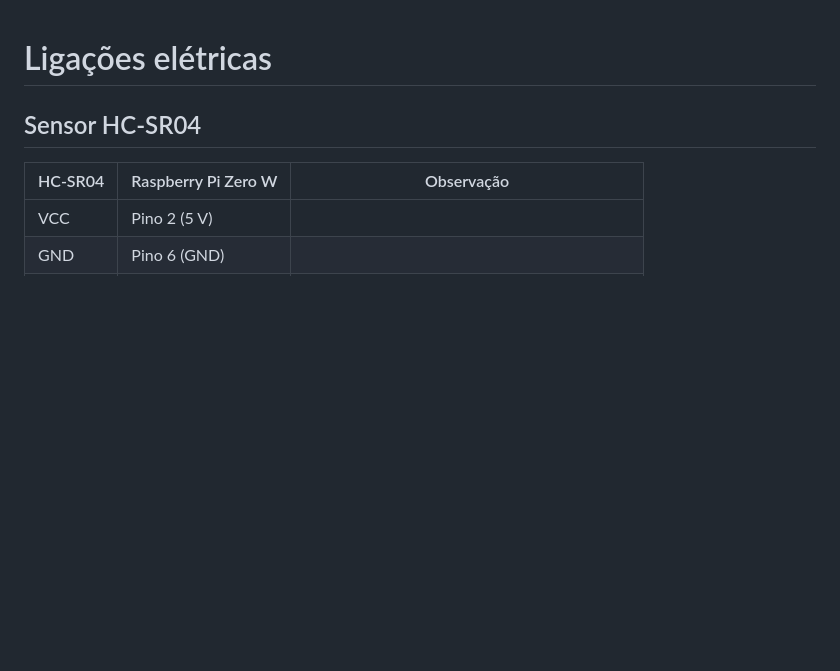
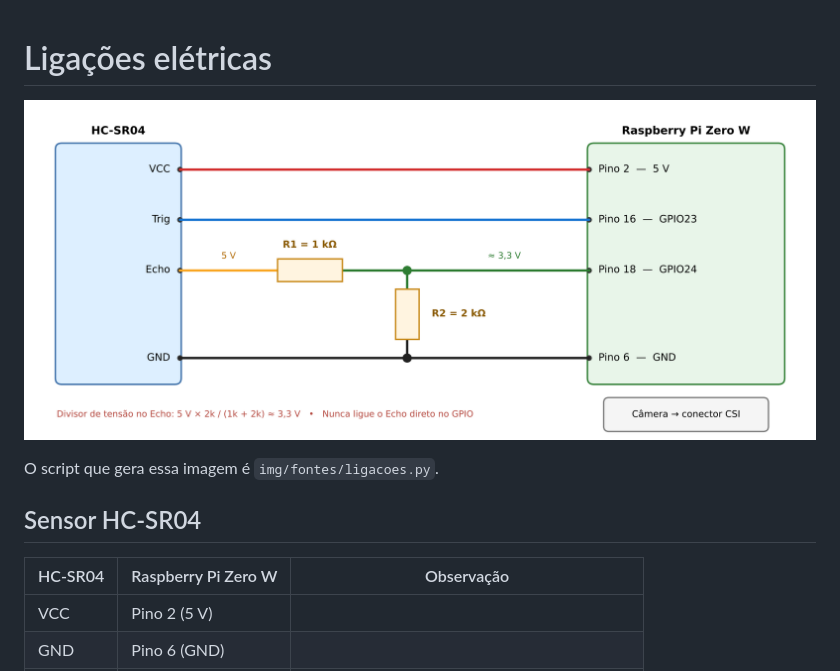
Before and after one commit to ThiagoVieiraCamara/camera_iot_UFRR, a Markdown page: docs/ligacoes.md, the part around the change. GitHub-like rendering; pictures changed too: docs/img/ligacoes.png (added); blank space fills up the shorter version.

```diff
--- a/docs/ligacoes.md
+++ b/docs/ligacoes.md
@@ -1,4 +1,8 @@
 # Ligações elétricas
+
+![Diagrama de ligações do HC-SR04 com divisor de tensão no Raspberry Pi Zero W](img/ligacoes.png)
+
+O script que gera essa imagem é `img/fontes/ligacoes.py`.
 
 ## Sensor HC-SR04
 
```
Also changed, not shown: README.md (+21 -6 lines), docs/reports/analise_maquina_estados.md (added, +82 -0 lines), docs/reports/comparacao_literatura.md (added, +82 -0 lines), docs/reports/montagem_fisica.md (added, +83 -0 lines), docs/reports/relatorio_tecnico.md (added, +304 -0 lines), docs/img/arquitetura.png (added), docs/img/maquina_estados.png (added), 4 other files.
